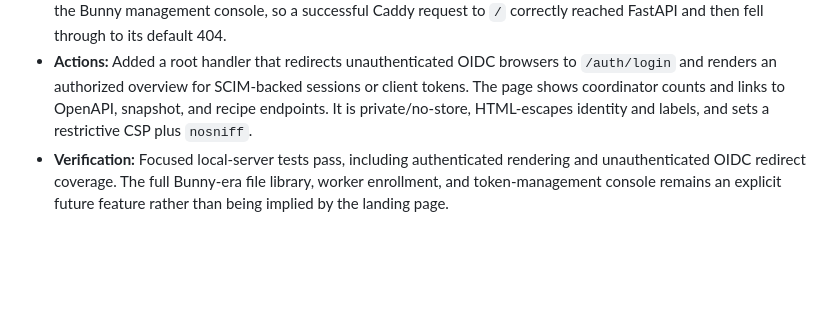
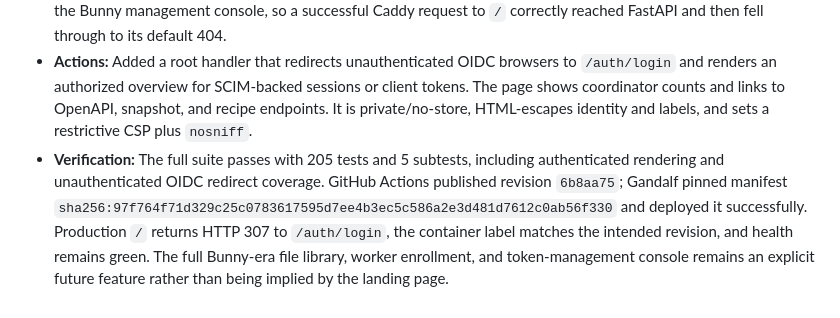
Before and after one commit to tionis/BlobForge, a Markdown page: docs/WORK_LOG.md, the part around the change. Rendered like a GitHub page; blank space fills up the shorter version.

Commit message:
docs: record coordinator landing deployment

```diff
--- a/docs/WORK_LOG.md
+++ b/docs/WORK_LOG.md
@@ -1956,7 +1956,12 @@
   or client tokens. The page shows coordinator counts and links to OpenAPI,
   snapshot, and recipe endpoints. It is private/no-store, HTML-escapes identity
   and labels, and sets a restrictive CSP plus `nosniff`.
-- **Verification:** Focused local-server tests pass, including authenticated
-  rendering and unauthenticated OIDC redirect coverage. The full Bunny-era
-  file library, worker enrollment, and token-management console remains an
-  explicit future feature rather than being implied by the landing page.
+- **Verification:** The full suite passes with 205 tests and 5 subtests,
+  including authenticated rendering and unauthenticated OIDC redirect coverage.
+  GitHub Actions published revision `6b8aa75`; Gandalf pinned manifest
+  `sha256:97f764f71d329c25c0783617595d7ee4b3ec5c586a2e3d481d7612c0ab56f330`
+  and deployed it successfully. Production `/` returns HTTP 307 to
+  `/auth/login`, the container label matches the intended revision, and health
+  remains green. The full Bunny-era file library, worker enrollment, and
+  token-management console remains an explicit future feature rather than
+  being implied by the landing page.
```
Also changed, not shown: AGENTS.md (+2 -1 lines), docs/coordinator_identity_and_routing.md (+2 -1 lines).
